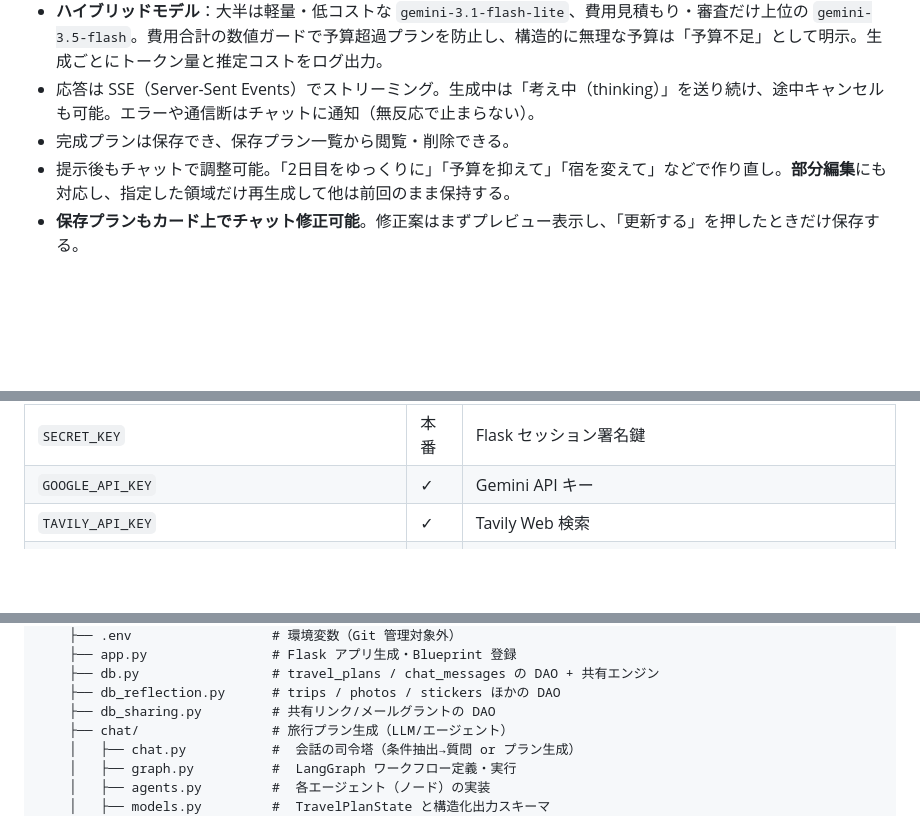
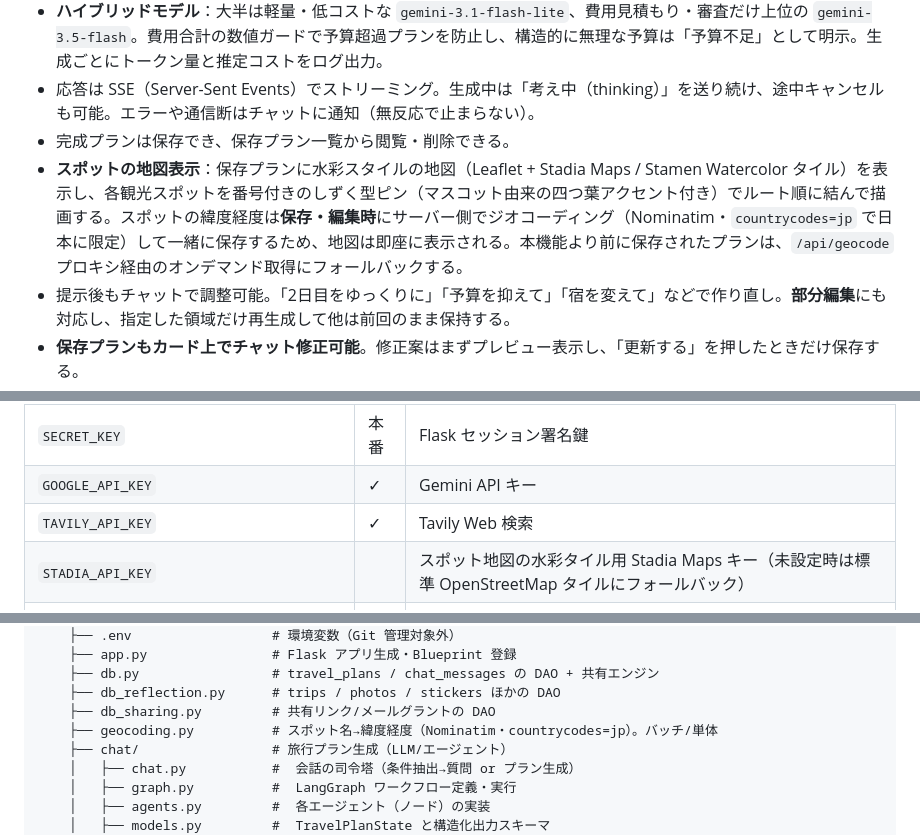
Before and after one commit to sabatexima/tabimate, a Markdown page: README_jp.md, 3 parts joined by grey strips. Rendered like a GitHub page; blank space fills up the shorter version.

```diff
--- a/README_jp.md
+++ b/README_jp.md
@@ -35,6 +37,7 @@
 - **ハイブリッドモデル**：大半は軽量・低コストな `gemini-3.1-flash-lite`、費用見積もり・審査だけ上位の `gemini-3.5-flash`。費用合計の数値ガードで予算超過プランを防止し、構造的に無理な予算は「予算不足」として明示。生成ごとにトークン量と推定コストをログ出力。
 - 応答は SSE（Server-Sent Events）でストリーミング。生成中は「考え中（thinking）」を送り続け、途中キャンセルも可能。エラーや通信断はチャットに通知（無反応で止まらない）。
 - 完成プランは保存でき、保存プラン一覧から閲覧・削除できる。
+- **スポットの地図表示**：保存プランに水彩スタイルの地図（Leaflet + Stadia Maps / Stamen Watercolor タイル）を表示し、各観光スポットを番号付きのしずく型ピン（マスコット由来の四つ葉アクセント付き）でルート順に結んで描画する。スポットの緯度経度は**保存・編集時**にサーバー側でジオコーディング（Nominatim・`countrycodes=jp` で日本に限定）して一緒に保存するため、地図は即座に表示される。本機能より前に保存されたプランは、`/api/geocode` プロキシ経由のオンデマンド取得にフォールバックする。
 - 提示後もチャットで調整可能。「2日目をゆっくりに」「予算を抑えて」「宿を変えて」などで作り直し。**部分編集**にも対応し、指定した領域だけ再生成して他は前回のまま保持する。
 - **保存プランもカード上でチャット修正可能**。修正案はまずプレビュー表示し、「更新する」を押したときだけ保存する。
 - **★評価による好みの学習**：保存プランを ★1〜5＋ひとことコメントで評価できる（1プラン1評価・上書き式。記録後も「修正」ボタンで再編集でき、誤入力を直せる）。高評価（★4以上）・低評価（★2以下）とコメントを要約し、次回以降のプラン生成に「好み」としてやんわり反映する（明示の要望が最優先／低評価の傾向は避ける）。
@@ -67,6 +70,7 @@
 | `SECRET_KEY` | 本番 | Flask セッション署名鍵 |
 | `GOOGLE_API_KEY` | ✓ | Gemini API キー |
 | `TAVILY_API_KEY` | ✓ | Tavily Web 検索 |
+| `STADIA_API_KEY` | | スポット地図の水彩タイル用 Stadia Maps キー（未設定時は標準 OpenStreetMap タイルにフォールバック） |
 | `GOOGLE_CLIENT_ID` / `GOOGLE_CLIENT_SECRET` | ✓ | Google OAuth |
 | `DB_USER` / `DB_PASS` / `DB_NAME` / `DB_HOST` / `DB_PORT` | ✓ | DB 接続情報 |
 | `DB_SSL` | △ | `true` で TLS 接続（TiDB Cloud は必須） |
@@ -98,6 +102,7 @@ tabimate/
     ├── db.py                 # travel_plans / chat_messages の DAO + 共有エンジン
     ├── db_reflection.py      # trips / photos / stickers ほかの DAO
     ├── db_sharing.py         # 共有リンク/メールグラントの DAO
+    ├── geocoding.py          # スポット名→緯度経度（Nominatim・countrycodes=jp）。バッチ/単体
     ├── chat/                 # 旅行プラン生成（LLM/エージェント）
     │   ├── chat.py           #  会話の司令塔（条件抽出→質問 or プラン生成）
     │   ├── graph.py          #  LangGraph ワークフロー定義・実行
```
Also changed, not shown: other parts of README_jp.md (+5 -2 lines), README.md (+8 -2 lines).
